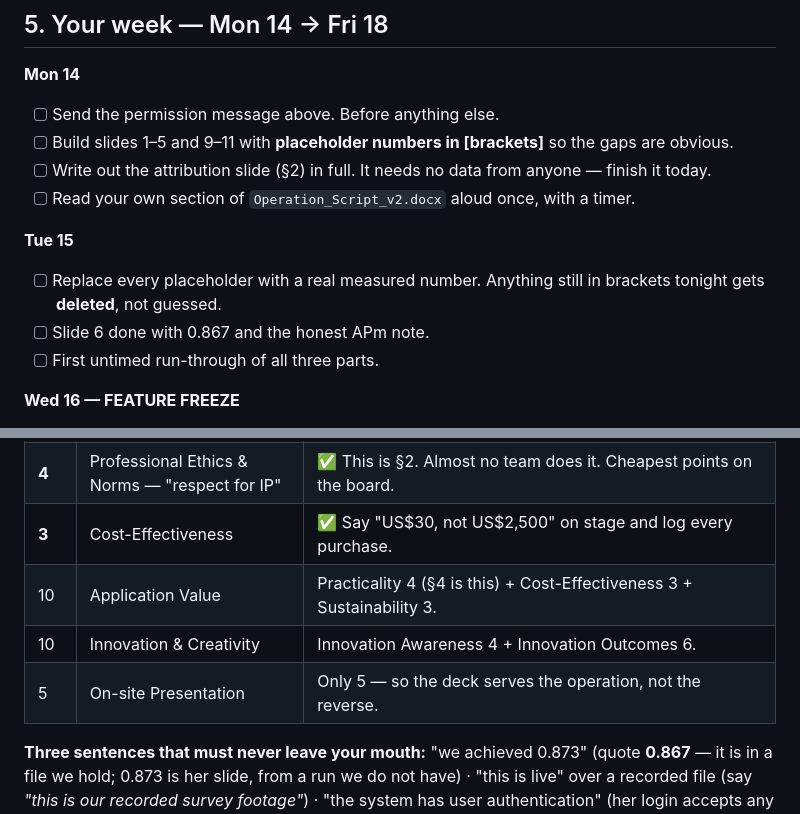
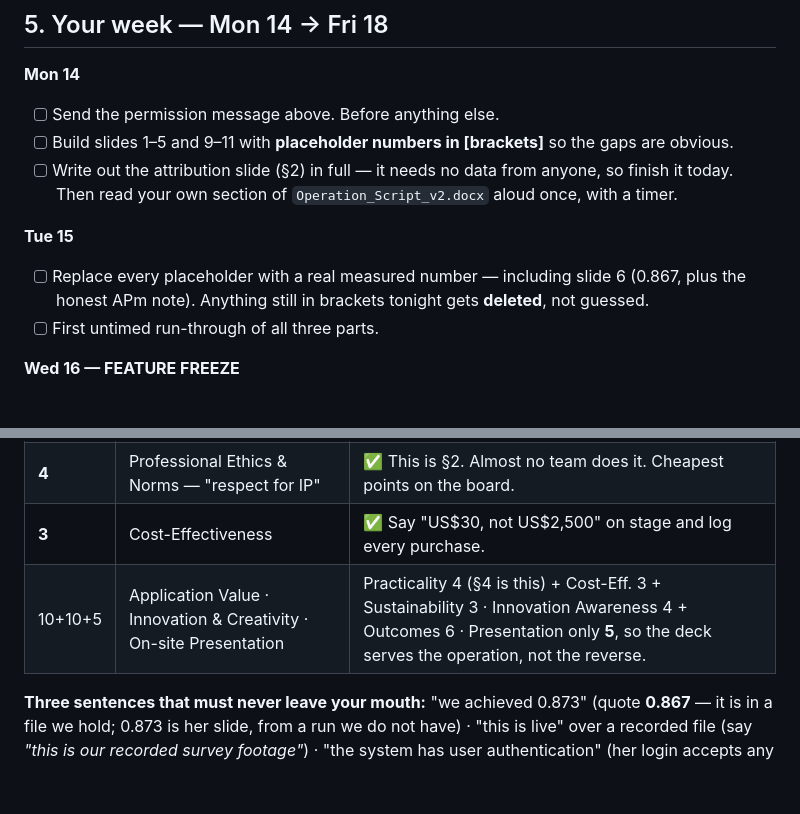
Before and after one commit to thegeostar/oceaneye, a Markdown page: team/S3_presentation.md, 2 parts joined by grey strips. Rendered like a GitHub page; blank space fills up the shorter version.

```diff
--- a/team/S3_presentation.md
+++ b/team/S3_presentation.md
@@ -73,12 +73,10 @@ This flatters the origin technology, hits *regional development* and *rural revi
 **Mon 14**
 - [ ] Send the permission message above. Before anything else.
 - [ ] Build slides 1–5 and 9–11 with **placeholder numbers in [brackets]** so the gaps are obvious.
-- [ ] Write out the attribution slide (§2) in full. It needs no data from anyone — finish it today.
-- [ ] Read your own section of `Operation_Script_v2.docx` aloud once, with a timer.
+- [ ] Write out the attribution slide (§2) in full — it needs no data from anyone, so finish it today. Then read your own section of `Operation_Script_v2.docx` aloud once, with a timer.
 
 **Tue 15**
-- [ ] Replace every placeholder with a real measured number. Anything still in brackets tonight gets **deleted**, not guessed.
-- [ ] Slide 6 done with 0.867 and the honest APm note.
+- [ ] Replace every placeholder with a real measured number — including slide 6 (0.867, plus the honest APm note). Anything still in brackets tonight gets **deleted**, not guessed.
 - [ ] First untimed run-through of all three parts.
 
 **Wed 16 — FEATURE FREEZE**
@@ -109,8 +105,6 @@ Sat 19 = travel/rest. **Nothing new.**
 | **10** | **Professional Conduct** | ✅ — but it splits: Ethics/IP **4** + Craftsmanship **3** + Safety Awareness **3**. |
 | **4** | Professional Ethics & Norms — "respect for IP" | ✅ This is §2. Almost no team does it. Cheapest points on the board. |
 | **3** | Cost-Effectiveness | ✅ Say "US$30, not US$2,500" on stage and log every purchase. |
-| 10 | Application Value | Practicality 4 (§4 is this) + Cost-Effectiveness 3 + Sustainability 3. |
-| 10 | Innovation & Creativity | Innovation Awareness 4 + Innovation Outcomes 6. |
-| 5 | On-site Presentation | Only 5 — so the deck serves the operation, not the reverse. |
+| 10+10+5 | Application Value · Innovation & Creativity · On-site Presentation | Practicality 4 (§4 is this) + Cost-Eff. 3 + Sustainability 3 · Innovation Awareness 4 + Outcomes 6 · Presentation only **5**, so the deck serves the operation, not the reverse. |
 
 **Three sentences that must never leave your mouth:** "we achieved 0.873" (quote **0.867** — it is in a file we hold; 0.873 is her slide, from a run we do not have) · "this is live" over a recorded file (say *"this is our recorded survey footage"*) · "the system has user authentication" (her login accepts any password).
```
Also changed, not shown: other parts of team/S3_presentation.md (+2 -4 lines), START_HERE.md (+1 -1 lines).
